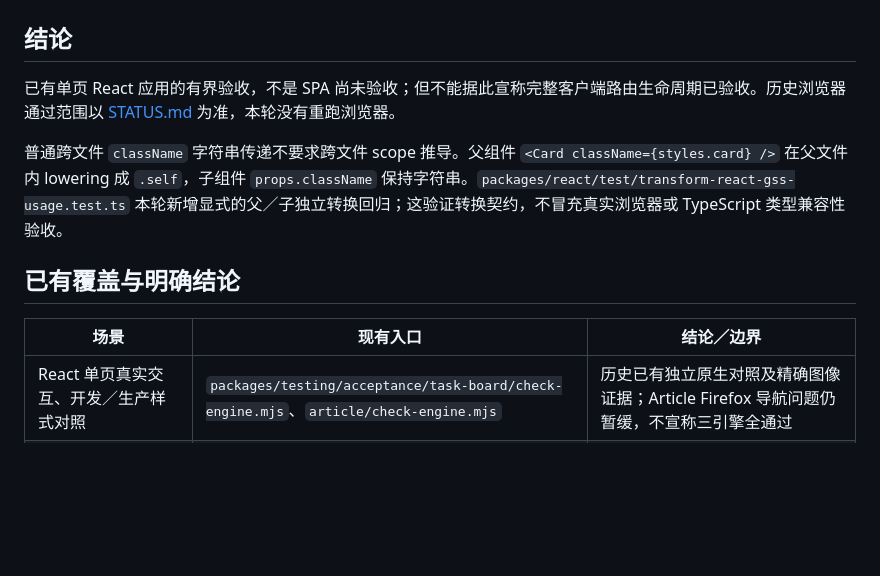
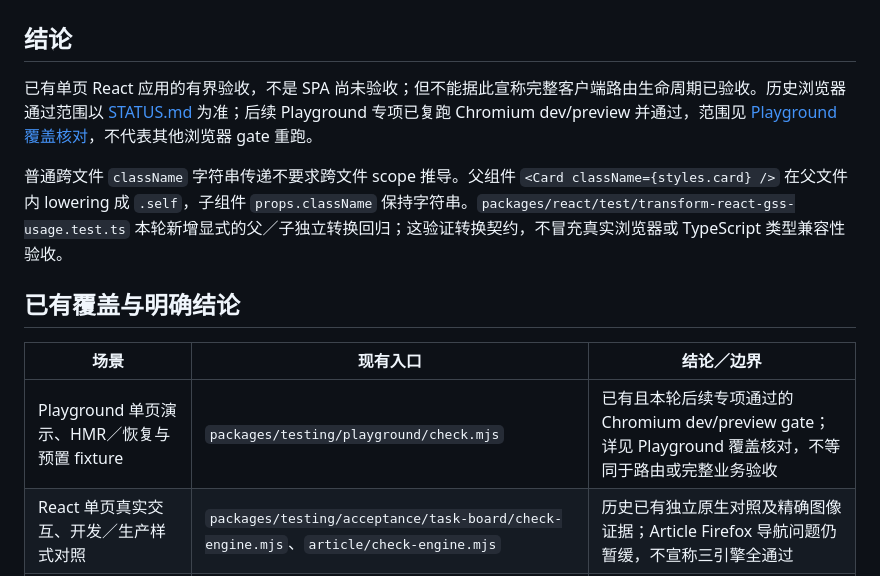
Before and after one commit to Gogo-Bytes/GSS-l, a Markdown page: docs/SPA-ACCEPTANCE.md, the part around the change. GitHub-like rendering; blank space fills up the shorter version.

Commit message:
docs: audit playground scope with Chromium acceptance evidence

```diff
--- a/docs/SPA-ACCEPTANCE.md
+++ b/docs/SPA-ACCEPTANCE.md
@@ -2,7 +2,7 @@
 
 ## 结论
 
-已有单页 React 应用的有界验收，不是 SPA 尚未验收；但不能据此宣称完整客户端路由生命周期已验收。历史浏览器通过范围以 [STATUS.md](STATUS.md) 为准，本轮没有重跑浏览器。
+已有单页 React 应用的有界验收，不是 SPA 尚未验收；但不能据此宣称完整客户端路由生命周期已验收。历史浏览器通过范围以 [STATUS.md](STATUS.md) 为准；后续 Playground 专项已复跑 Chromium dev/preview 并通过，范围见 [Playground 覆盖核对](PLAYGROUND-COVERAGE.md)，不代表其他浏览器 gate 重跑。
 
 普通跨文件 `className` 字符串传递不要求跨文件 scope 推导。父组件 `<Card className={styles.card} />` 在父文件内 lowering 成 `.self`，子组件 `props.className` 保持字符串。`packages/react/test/transform-react-gss-usage.test.ts` 本轮新增显式的父／子独立转换回归；这验证转换契约，不冒充真实浏览器或 TypeScript 类型兼容性验收。
 
@@ -10,6 +10,7 @@
 
 | 场景 | 现有入口 | 结论／边界 |
 | --- | --- | --- |
+| Playground 单页演示、HMR／恢复与预置 fixture | `packages/testing/playground/check.mjs` | 已有且本轮后续专项通过的 Chromium dev/preview gate；详见 Playground 覆盖核对，不等同于路由或完整业务验收 |
 | React 单页真实交互、开发／生产样式对照 | `packages/testing/acceptance/task-board/check-engine.mjs`、`article/check-engine.mjs` | 历史已有独立原生对照及精确图像证据；Article Firefox 导航问题仍暂缓，不宣称三引擎全通过 |
 | CSS-only 更新 | Task-board `dev/css-only-resource-hmr` | class mapping 不变时，验证资源样式更新且 document 不替换 |
 | class mapping 改变 | Task-board `dev/class-map-edit-reload` | 当前允许且显式验证 document reload、React 状态重置；不保证无刷新或保留 React 状态 |
```
Also changed, not shown: docs/PLAYGROUND-COVERAGE.md (added, +43 -0 lines).
